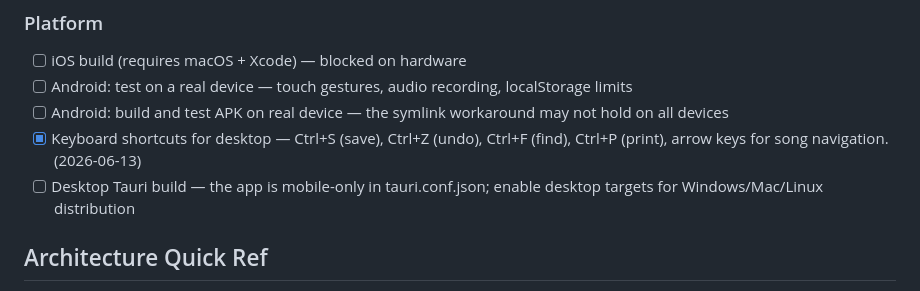
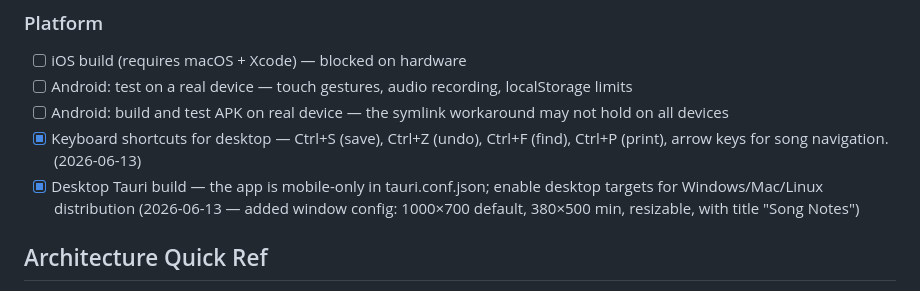
Before and after one commit to bearryj/song-notes-app, a Markdown page: PROGRESS.md, the part around the change. Drawn GitHub-style.

Commit message:
chore: mark desktop Tauri build as done in PROGRESS.md

```diff
--- a/PROGRESS.md
+++ b/PROGRESS.md
@@ -96,7 +96,7 @@ powershell.exe -Command "Get-NetTCPConnection -LocalPort 1422 -ErrorAction Silen
 - [ ] Android: test on a real device — touch gestures, audio recording, localStorage limits
 - [ ] Android: build and test APK on real device — the symlink workaround may not hold on all devices
 - [x] Keyboard shortcuts for desktop — Ctrl+S (save), Ctrl+Z (undo), Ctrl+F (find), Ctrl+P (print), arrow keys for song navigation. (2026-06-13)
-- [ ] Desktop Tauri build — the app is mobile-only in tauri.conf.json; enable desktop targets for Windows/Mac/Linux distribution
+- [x] Desktop Tauri build — the app is mobile-only in tauri.conf.json; enable desktop targets for Windows/Mac/Linux distribution (2026-06-13 — added window config: 1000×700 default, 380×500 min, resizable, with title "Song Notes")
 
 ## Architecture Quick Ref
 - **Frontend:** Vanilla JS (src-ui/app.js ~170K), CSS (styles.css ~72K), HTML (index.html)
```
